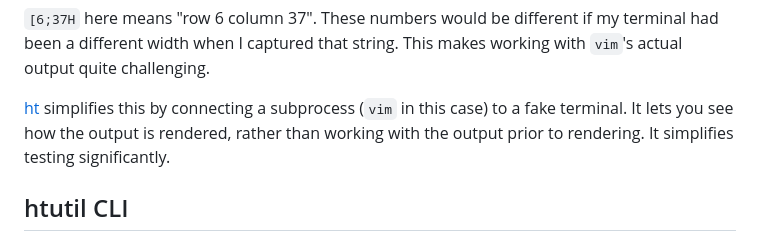
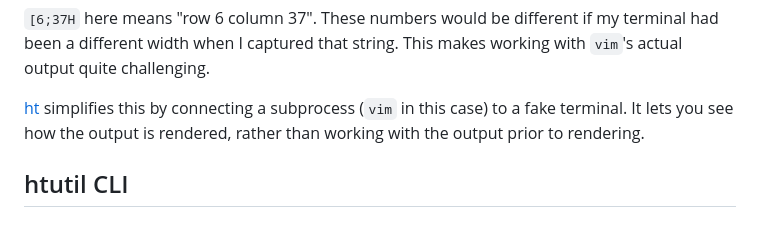
Before and after one commit to MatrixManAtYrService/htutil, a Markdown page: README.md, the part around the change. Rendered like a GitHub page.

```diff
--- a/README.md
+++ b/README.md
@@ -52,8 +52,6 @@ This makes working with `vim`'s actual output quite challenging.
 
 [ht](https://github.com/andyk/ht) simplifies this by connecting a subprocess (`vim` in this case) to a fake terminal.
 It lets you see how the output is rendered, rather than working with the output prior to rendering.
-It simplifies testing significantly.
-
 
 
 ## htutil CLI
```
